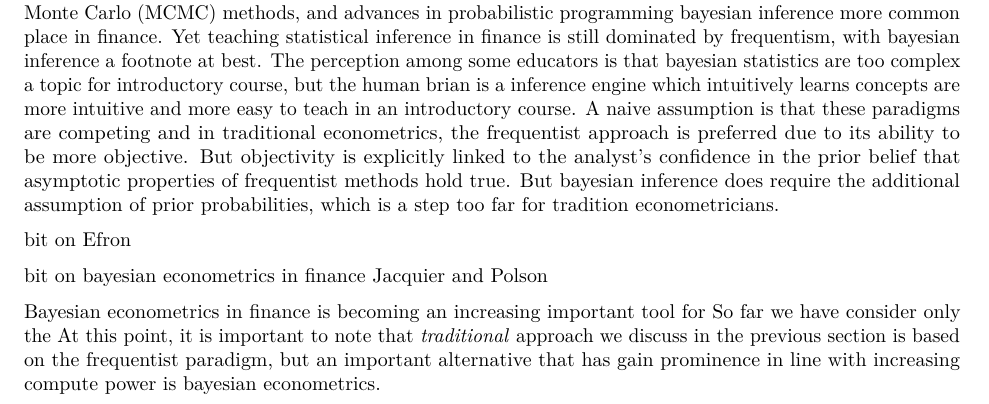
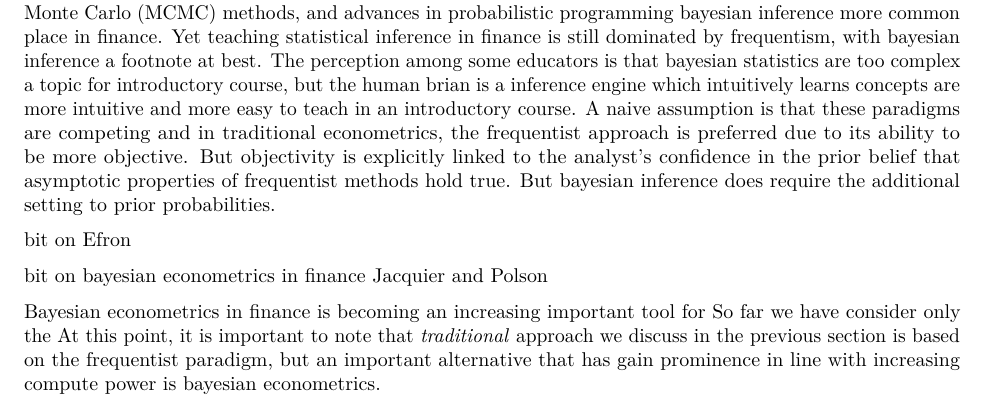
Before and after one commit to barryquinn1/qrap, an R Markdown document (qrap.Rmd): part of page 3 of 13, cut so that both start at the same text. Rendered offline with R 4.5, knitr and Pandoc, then LaTeX, with nearby package versions; the code chunks are not run, so their results and figures are left out; drawn as R Markdown's standard PDF in place of the format the file asks for.

Commit message:
update pdf

```diff
--- a/qrap.Rmd
+++ b/qrap.Rmd
@@ -83,9 +83,11 @@ Thus the challenge for modern computationally literate finance graduate is to un
 
 #### Modelling paradigm
 
-Statistics is the science of learning from experience [@Efron2019], but unlike many other disciplines in mathematics, there is no unifying statistical theory.  Traditional econometrics has long favoured the frequentist paradigm, but with the increase in computer power, improvements in Markov Chain Monte Carlo (MCMC) methods, and advances in probabilistic programming bayesian inference more common place in finance. Yet teaching statistical inference in finance is still dominated by frequentism, with bayesian inference a footnote at best.  The perception among some educators is that bayesian statistics are too complex a topic for introductory course, but the human brian is a inference engine which intuitively learns concepts are more intuitive and more easy to teach in an introductory course.  A naive assumption is that these paradigms are competing and in traditional econometrics, the frequentist approach is preferred due to its ability to be more objective.  But objectivity is explicitly linked to the analyst’s confidence in the prior belief that asymptotic properties of frequentist methods hold true. But bayesian inference does require the additional assumption of prior probabilities, which is a step too far for tradition econometricians.
+Statistics is the science of learning from experience [@Efron2019], but unlike many other disciplines in mathematics, there is no unifying statistical theory.  Traditional econometrics has long favoured the frequentist paradigm, but with the increase in computer power, improvements in Markov Chain Monte Carlo (MCMC) methods, and advances in probabilistic programming bayesian inference more common place in finance. Yet teaching statistical inference in finance is still dominated by frequentism, with bayesian inference a footnote at best.  The perception among some educators is that bayesian statistics are too complex a topic for introductory course, but the human brian is a inference engine which intuitively learns concepts are more intuitive and more easy to teach in an introductory course.  A naive assumption is that these paradigms are competing and in traditional econometrics, the frequentist approach is preferred due to its ability to be more objective.  But objectivity is explicitly linked to the analyst’s confidence in the prior belief that asymptotic properties of frequentist methods hold true. But bayesian inference does require the additional setting to prior probabilities.
 
 bit on Efron
+
+
 
 bit on bayesian econometrics in finance Jacquier and Polson
 
```
